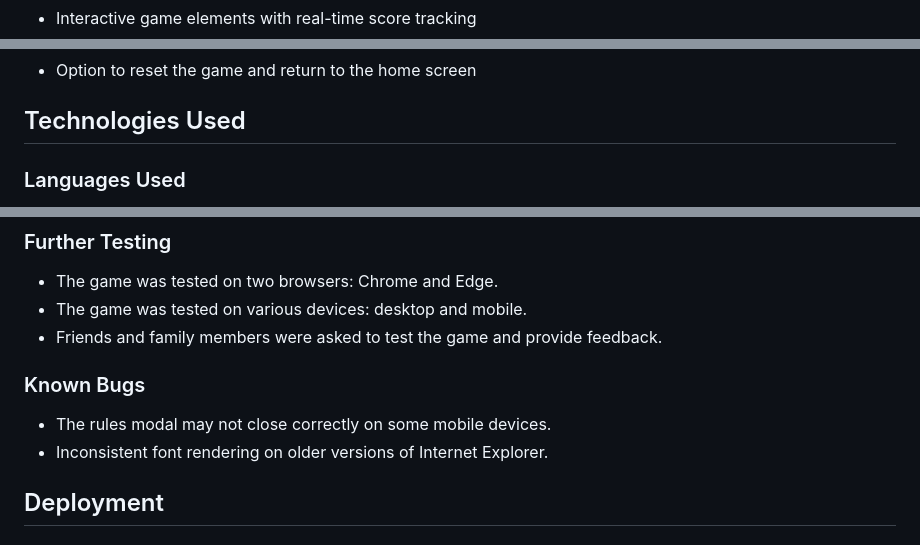
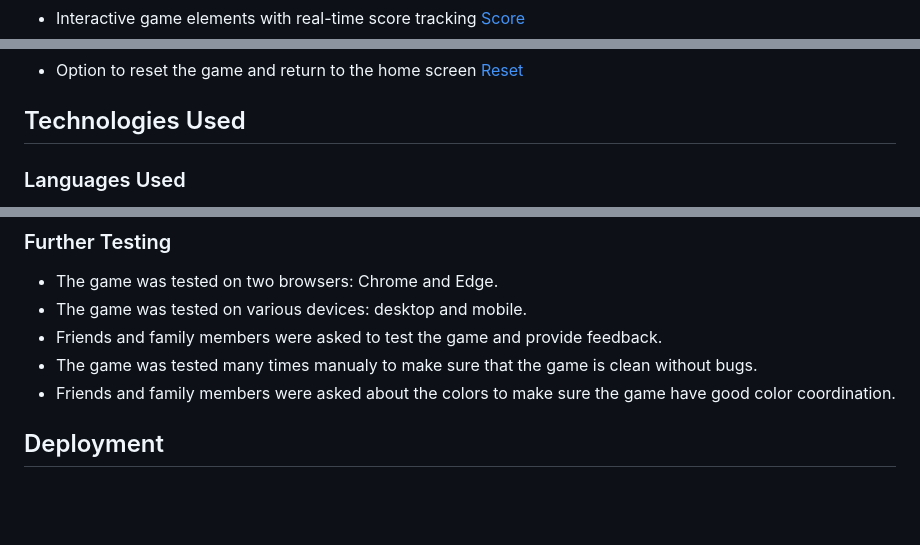
Before and after one commit to Tiko4real/2nd_Project, a Markdown page: README.md, 3 parts joined by grey strips. Drawn GitHub-style; blank space fills up the shorter version.

Commit message:
Fix bugs for README and add new content

```diff
--- a/README.md
+++ b/README.md
@@ -44,2 +47,3 @@ This is an interactive game based on the popular "Rock, Paper, Scissors, Lizard,
 -   Interactive game elements with real-time score tracking
+    [Score](assets/images/score.png)
 -   Random choice feature for add fun
@@ -46,4 +51,5 @@ This is an interactive game based on the popular "Rock, Paper, Scissors, Lizard,
 -   Option to reset the game and return to the home screen
+    [Reset](assets/images/reset.png)
 
 ## Technologies Used
 
@@ -123,11 +129,8 @@ The W3C Markup Validator and W3C CSS Validator Services were used to validate ev
 -   The game was tested on two browsers: Chrome and Edge.
 -   The game was tested on various devices: desktop and mobile.
 -   Friends and family members were asked to test the game and provide feedback.
-
-### Known Bugs
-
--   The rules modal may not close correctly on some mobile devices.
--   Inconsistent font rendering on older versions of Internet Explorer.
+-   The game was tested many times manualy to make sure that the game is clean without bugs.
+-   Friends and family members were asked about the colors to make sure the game have good color coordination.
 
 ## Deployment
 
```
Also changed, not shown: other parts of README.md (+8 -4 lines).
